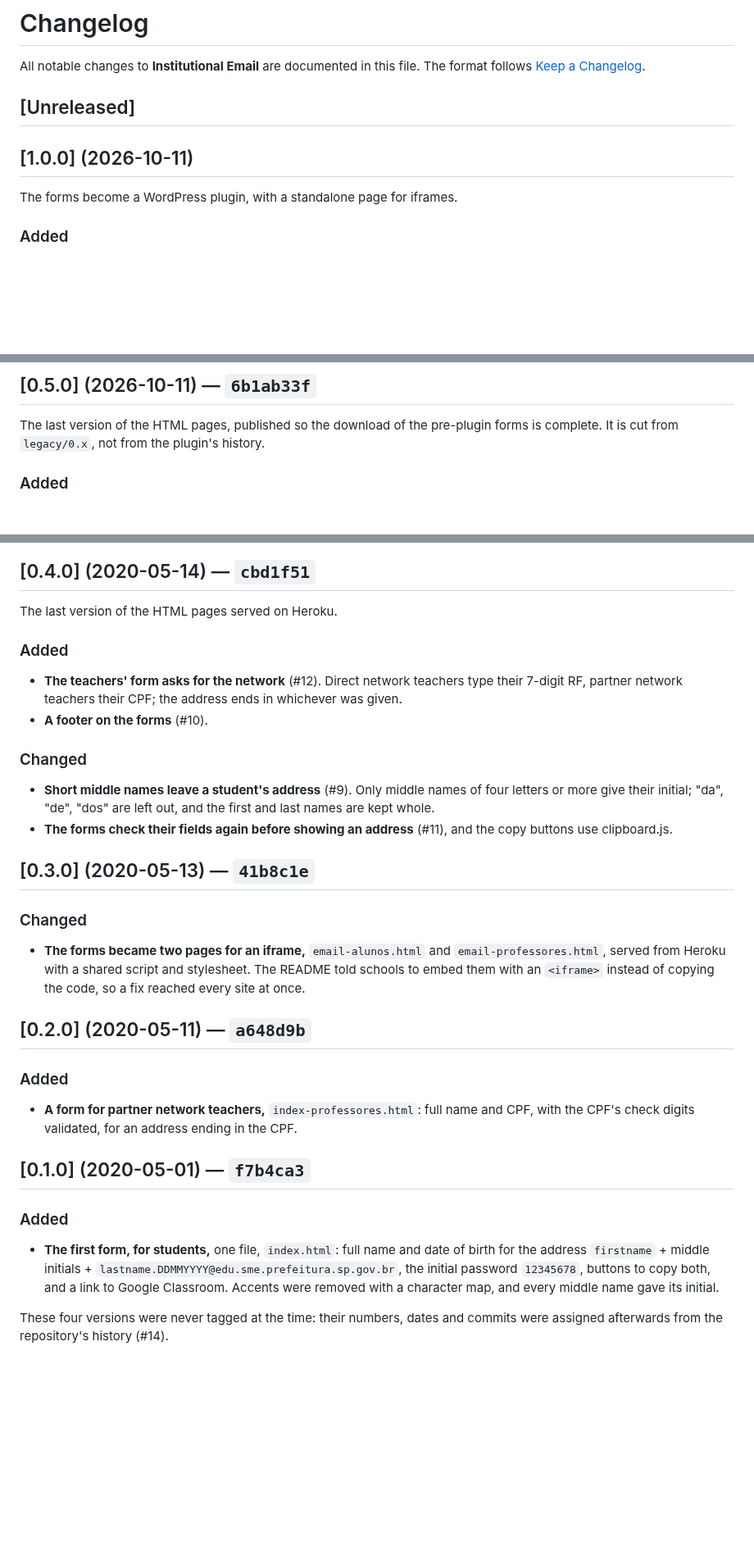
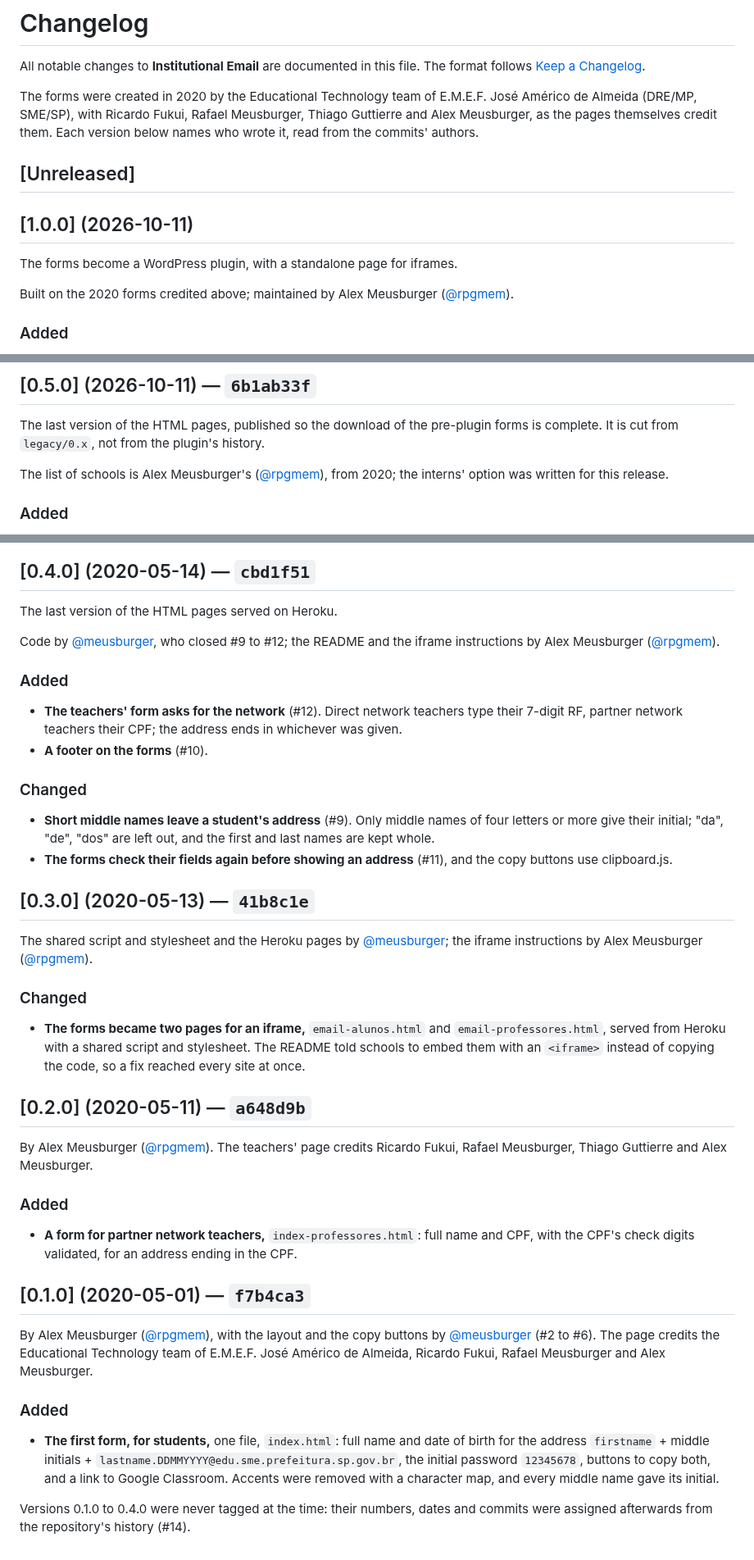
Before and after one commit to rpgmem/institutional-email, a Markdown page: CHANGELOG.md, 3 parts joined by grey strips. Shown at 82% size. GitHub-like rendering; blank space fills up the shorter version.

Commit message:
Credit the original developers in the CHANGELOG
A note under the title names the 2020 team as the pages credit them, and
each version names who wrote it, read from its commits' authors, so every
release's notes carry its own credits.

Co-Authored-By: Claude Opus 5.5 <noreply@anthropic.com>
Claude-Session: https://claude.ai/code/session_018srx5hc431EYmG4MHUr2KA

```diff
--- a/CHANGELOG.md
+++ b/CHANGELOG.md
@@ -2,12 +2,16 @@
 
 All notable changes to **Institutional Email** are documented in this file.
 The format follows [Keep a Changelog](https://keepachangelog.com/en/1.1.0/).
+
+The forms were created in 2020 by the Educational Technology team of E.M.E.F. José Américo de Almeida (DRE/MP, SME/SP), with Ricardo Fukui, Rafael Meusburger, Thiago Guttierre and Alex Meusburger, as the pages themselves credit them. Each version below names who wrote it, read from the commits' authors.
 
 ## [Unreleased]
 
 ## [1.0.0] (2026-10-11)
 
 The forms become a WordPress plugin, with a standalone page for iframes.
+
+Built on the 2020 forms credited above; maintained by Alex Meusburger ([@rpgmem](https://github.com/rpgmem)).
 
 ### Added
 
@@ -33,6 +37,8 @@ The forms become a WordPress plugin, with a standalone page for iframes.
 
 The last version of the HTML pages, published so the download of the pre-plugin forms is complete. It is cut from `legacy/0.x`, not from the plugin's history.
 
+The list of schools is Alex Meusburger's ([@rpgmem](https://github.com/rpgmem)), from 2020; the interns' option was written for this release.
+
 ### Added
 
 - **Interns on the teachers' form** (#14). A third choice next to the two networks: the CPF with an "e" before it (`mariasilva.e52998224725`), and the labels name an intern. `?tipo=estagiario` opens the page on it, and `email-estagiarios.html` now leads there; it had been hosted as a separate page that was never committed and never produced an address.
@@ -44,6 +50,8 @@ The last version of the HTML pages, published so the download of the pre-plugin
 ## [0.4.0] (2020-05-14) — `cbd1f51`
 
 The last version of the HTML pages served on Heroku.
+
+Code by [@meusburger](https://github.com/meusburger), who closed #9 to #12; the README and the iframe instructions by Alex Meusburger ([@rpgmem](https://github.com/rpgmem)).
 
 ### Added
 
@@ -57,11 +65,15 @@ The last version of the HTML pages served on Heroku.
 
 ## [0.3.0] (2020-05-13) — `41b8c1e`
 
+The shared script and stylesheet and the Heroku pages by [@meusburger](https://github.com/meusburger); the iframe instructions by Alex Meusburger ([@rpgmem](https://github.com/rpgmem)).
+
 ### Changed
 
 - **The forms became two pages for an iframe,** `email-alunos.html` and `email-professores.html`, served from Heroku with a shared script and stylesheet. The README told schools to embed them with an `<iframe>` instead of copying the code, so a fix reached every site at once.
 
 ## [0.2.0] (2020-05-11) — `a648d9b`
+
+By Alex Meusburger ([@rpgmem](https://github.com/rpgmem)). The teachers' page credits Ricardo Fukui, Rafael Meusburger, Thiago Guttierre and Alex Meusburger.
 
 ### Added
 
@@ -69,8 +81,10 @@ The last version of the HTML pages served on Heroku.
 
 ## [0.1.0] (2020-05-01) — `f7b4ca3`
 
+By Alex Meusburger ([@rpgmem](https://github.com/rpgmem)), with the layout and the copy buttons by [@meusburger](https://github.com/meusburger) (#2 to #6). The page credits the Educational Technology team of E.M.E.F. José Américo de Almeida, Ricardo Fukui, Rafael Meusburger and Alex Meusburger.
+
 ### Added
 
 - **The first form, for students,** one file, `index.html`: full name and date of birth for the address `firstname` + middle initials + `lastname.DDMMYYYY@edu.sme.prefeitura.sp.gov.br`, the initial password `12345678`, buttons to copy both, and a link to Google Classroom. Accents were removed with a character map, and every middle name gave its initial.
 
-These four versions were never tagged at the time: their numbers, dates and commits were assigned afterwards from the repository's history (#14).
+Versions 0.1.0 to 0.4.0 were never tagged at the time: their numbers, dates and commits were assigned afterwards from the repository's history (#14).
```
